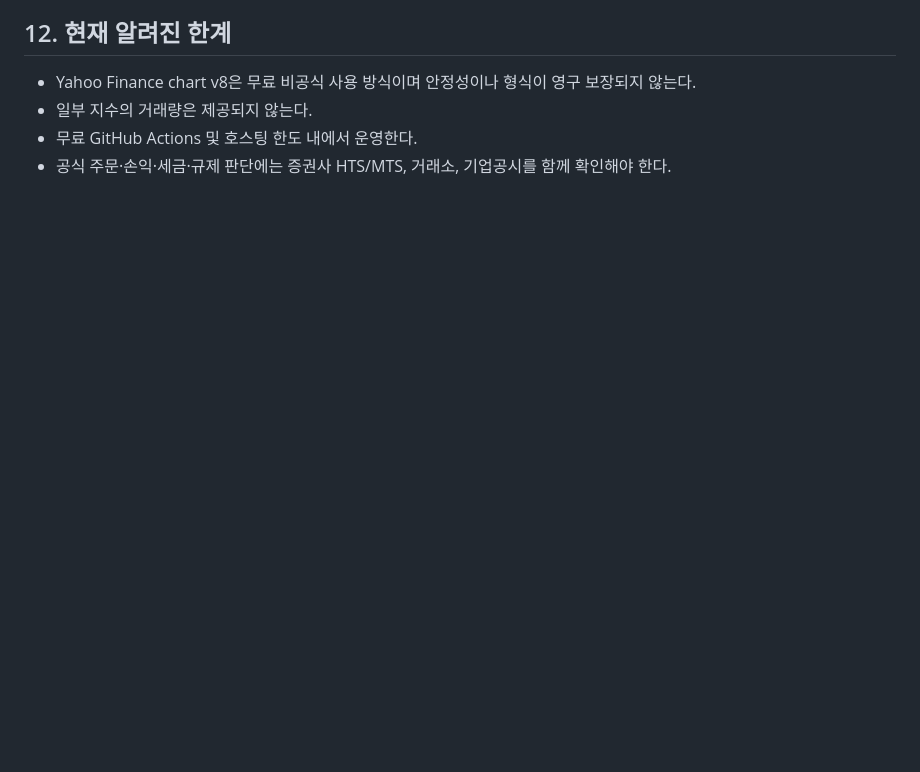
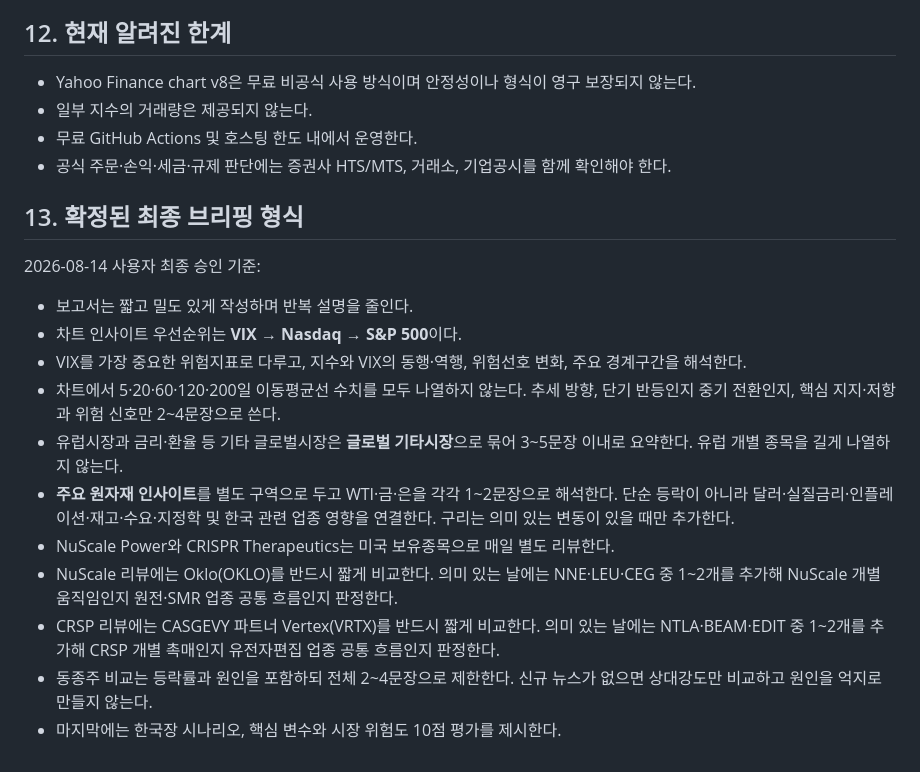
Before and after one commit to pheon02-dot/Daily-stock, a Markdown page: PROJECT_CONTEXT.md, the part around the change. GitHub-like rendering; blank space fills up the shorter version.

Commit message:
Document final briefing format

```diff
--- a/PROJECT_CONTEXT.md
+++ b/PROJECT_CONTEXT.md
@@ -229,3 +229,20 @@ public/data/market_data.json
 - 일부 지수의 거래량은 제공되지 않는다.
 - 무료 GitHub Actions 및 호스팅 한도 내에서 운영한다.
 - 공식 주문·손익·세금·규제 판단에는 증권사 HTS/MTS, 거래소, 기업공시를 함께 확인해야 한다.
+
+
+## 13. 확정된 최종 브리핑 형식
+
+2026-08-14 사용자 최종 승인 기준:
+
+- 보고서는 짧고 밀도 있게 작성하며 반복 설명을 줄인다.
+- 차트 인사이트 우선순위는 **VIX → Nasdaq → S&P 500**이다.
+- VIX를 가장 중요한 위험지표로 다루고, 지수와 VIX의 동행·역행, 위험선호 변화, 주요 경계구간을 해석한다.
+- 차트에서 5·20·60·120·200일 이동평균선 수치를 모두 나열하지 않는다. 추세 방향, 단기 반등인지 중기 전환인지, 핵심 지지·저항과 위험 신호만 2~4문장으로 쓴다.
+- 유럽시장과 금리·환율 등 기타 글로벌시장은 **글로벌 기타시장**으로 묶어 3~5문장 이내로 요약한다. 유럽 개별 종목을 길게 나열하지 않는다.
+- **주요 원자재 인사이트**를 별도 구역으로 두고 WTI·금·은을 각각 1~2문장으로 해석한다. 단순 등락이 아니라 달러·실질금리·인플레이션·재고·수요·지정학 및 한국 관련 업종 영향을 연결한다. 구리는 의미 있는 변동이 있을 때만 추가한다.
+- NuScale Power와 CRISPR Therapeutics는 미국 보유종목으로 매일 별도 리뷰한다.
+- NuScale 리뷰에는 Oklo(OKLO)를 반드시 짧게 비교한다. 의미 있는 날에는 NNE·LEU·CEG 중 1~2개를 추가해 NuScale 개별 움직임인지 원전·SMR 업종 공통 흐름인지 판정한다.
+- CRSP 리뷰에는 CASGEVY 파트너 Vertex(VRTX)를 반드시 짧게 비교한다. 의미 있는 날에는 NTLA·BEAM·EDIT 중 1~2개를 추가해 CRSP 개별 촉매인지 유전자편집 업종 공통 흐름인지 판정한다.
+- 동종주 비교는 등락률과 원인을 포함하되 전체 2~4문장으로 제한한다. 신규 뉴스가 없으면 상대강도만 비교하고 원인을 억지로 만들지 않는다.
+- 마지막에는 한국장 시나리오, 핵심 변수와 시장 위험도 10점 평가를 제시한다.
```
